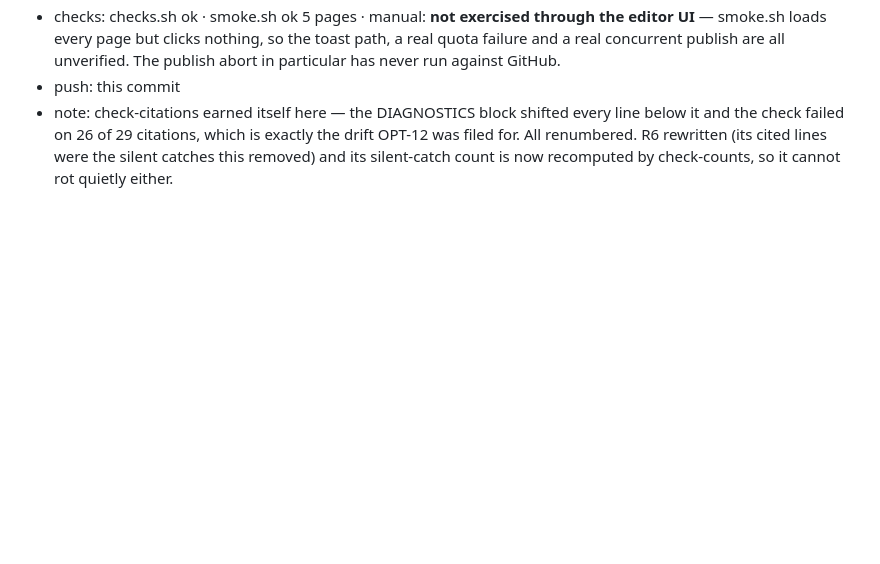
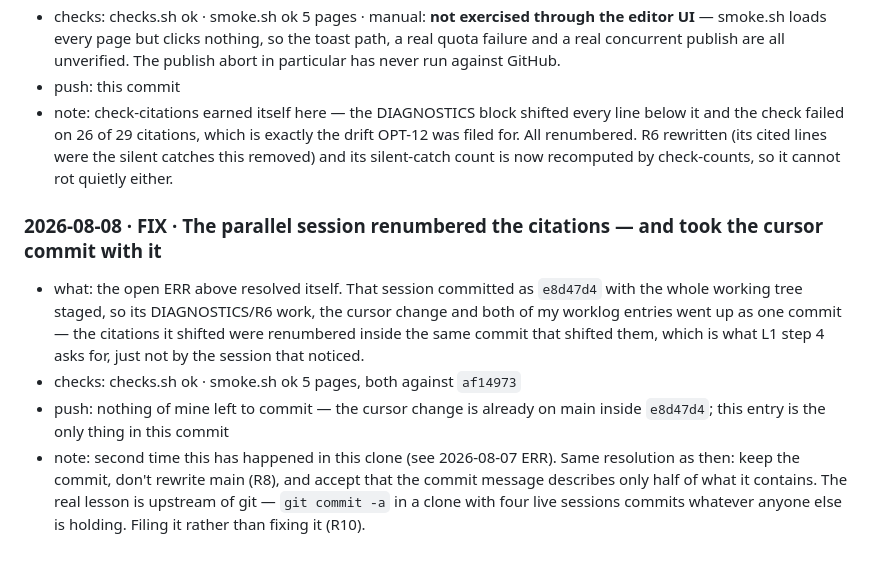
Before and after one commit to PilarMPR/portfolio.github.io, a Markdown page: docs/worklog.md, the part around the change. GitHub-like rendering; blank space fills up the shorter version.

Commit message:
Close the citation-drift ERR left open by the parallel commit
Co-Authored-By: Claude Opus 5 <noreply@anthropic.com>

```diff
--- a/docs/worklog.md
+++ b/docs/worklog.md
@@ -349,3 +349,18 @@ Kinds: `OK` (worked) · `ERR` (broke) · `FIX` (resolved an ERR) · `SESSION` (c
   drift OPT-12 was filed for. All renumbered. R6 rewritten (its cited lines were
   the silent catches this removed) and its silent-catch count is now recomputed
   by check-counts, so it cannot rot quietly either.
+
+### 2026-08-08 · FIX · The parallel session renumbered the citations — and took the cursor commit with it
+- what: the open ERR above resolved itself. That session committed as `e8d47d4`
+  with the whole working tree staged, so its DIAGNOSTICS/R6 work, the cursor
+  change and both of my worklog entries went up as one commit — the citations
+  it shifted were renumbered inside the same commit that shifted them, which is
+  what L1 step 4 asks for, just not by the session that noticed.
+- checks: checks.sh ok · smoke.sh ok 5 pages, both against `af14973`
+- push: nothing of mine left to commit — the cursor change is already on main
+  inside `e8d47d4`; this entry is the only thing in this commit
+- note: second time this has happened in this clone (see 2026-08-07 ERR). Same
+  resolution as then: keep the commit, don't rewrite main (R8), and accept that
+  the commit message describes only half of what it contains. The real lesson
+  is upstream of git — `git commit -a` in a clone with four live sessions
+  commits whatever anyone else is holding. Filing it rather than fixing it (R10).
```
